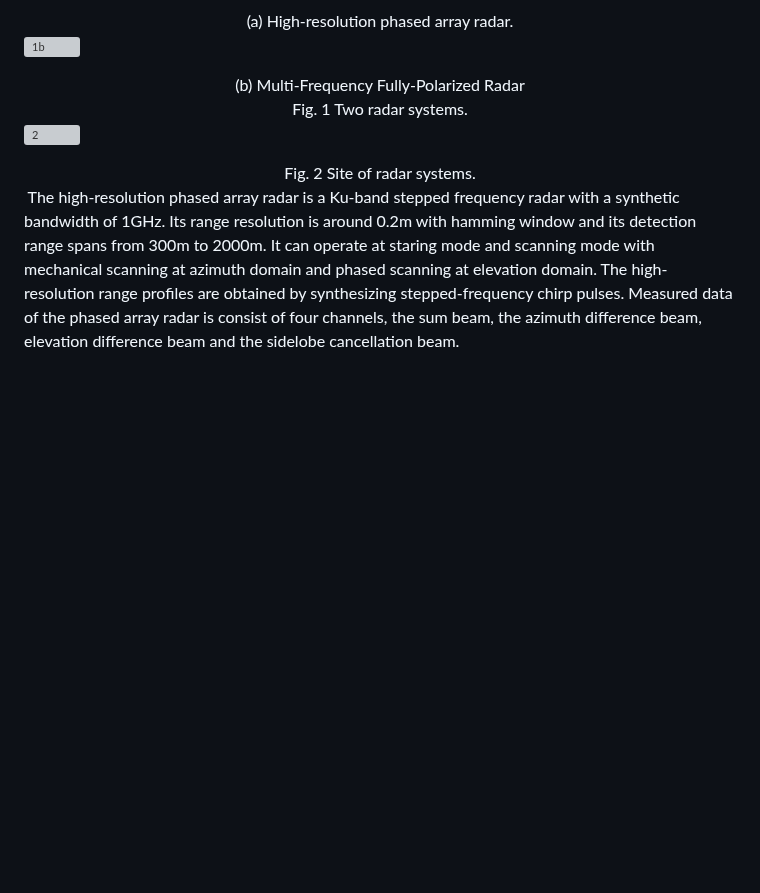
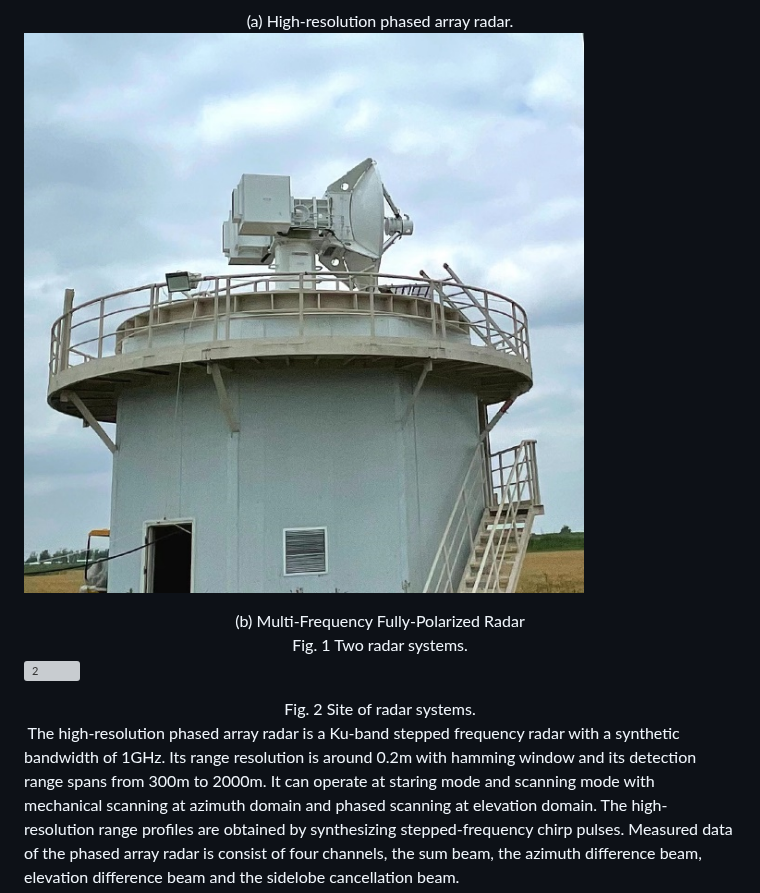
Before and after one commit to YJYan99/yjyan99.github.io, a Markdown page: README.md, the part around one of its changes. Drawn GitHub-style; blank space fills up the shorter version; grey boxes are pictures that could not be loaded.

```diff
--- a/README.md
+++ b/README.md
@@ -28,7 +28,7 @@
 
 <div align="center">(a) High-resolution phased array radar.</div>
 
-![1b](\src_pics\1b.png)
+![1b](src_pics/1b.png)
 
 <div align="center">(b) Multi-Frequency Fully-Polarized Radar</div>
 
```
Also changed, not shown: other parts of README.md (+1 -1 lines).
